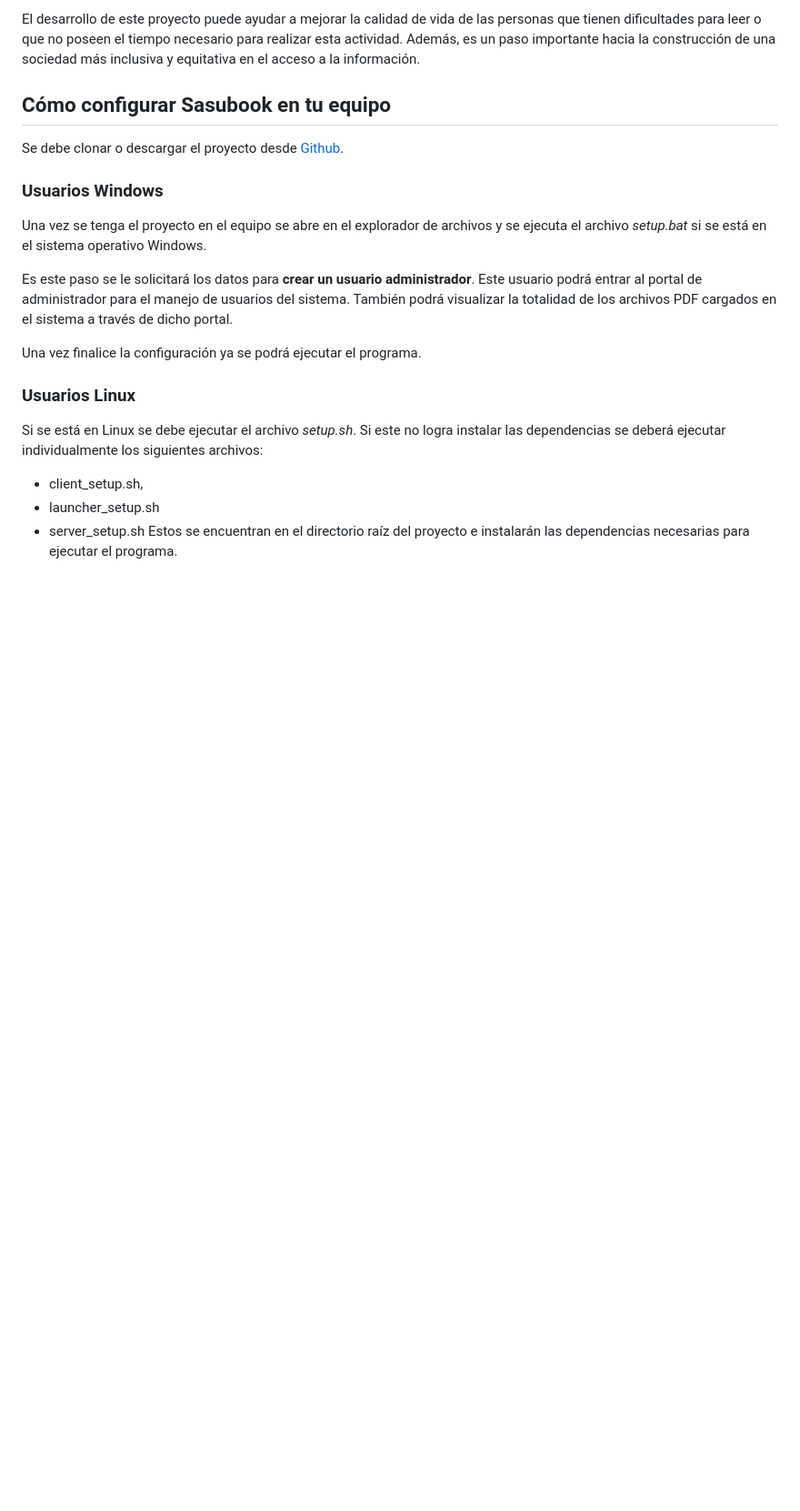
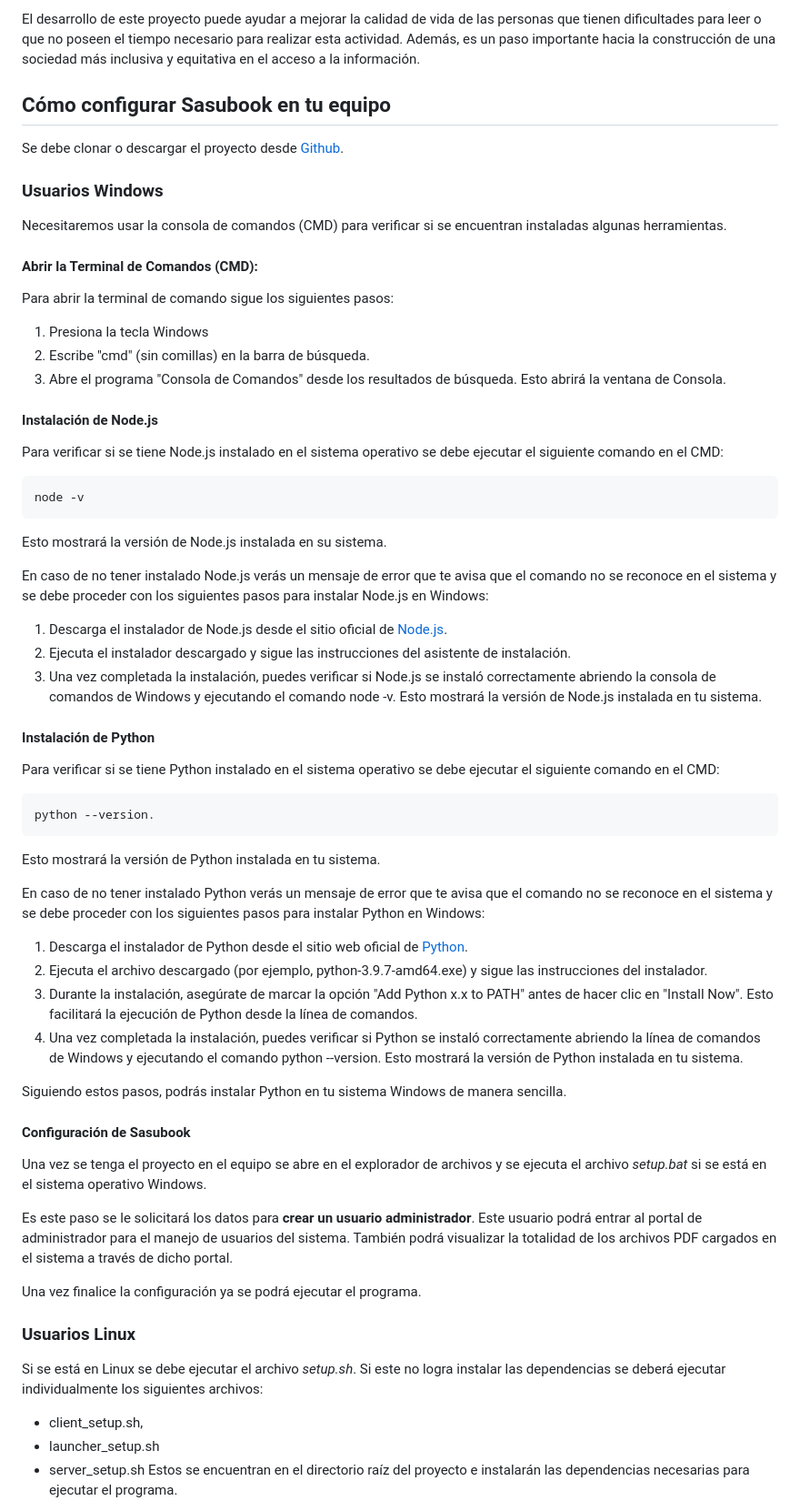
Before and after one commit to RhonalG24/Sasubook, a Markdown page: README.md, the part around one of its changes. Shown at 91% size. Rendered like a GitHub page; blank space fills up the shorter version.

Commit message:
README.md updated with OS tools requirements

````diff
--- a/README.md
+++ b/README.md
@@ -8,6 +8,46 @@ El desarrollo de este proyecto puede ayudar a mejorar la calidad de vida de las
 Se debe clonar o descargar el proyecto desde [Github](https://github.com/RhonalG24/Sasubook).
 
 ### Usuarios Windows
+
+Necesitaremos usar la consola de comandos (CMD) para verificar si se encuentran instaladas algunas herramientas.
+
+#### Abrir la Terminal de Comandos (CMD):
+Para abrir la terminal de comando sigue los siguientes pasos:
+1. Presiona la tecla Windows
+2. Escribe "cmd" (sin comillas) en la barra de búsqueda.
+3. Abre el programa "Consola de Comandos" desde los resultados de búsqueda. Esto abrirá la ventana de Consola.
+
+#### Instalación de Node.js
+Para verificar si se tiene Node.js instalado en el sistema operativo se debe ejecutar el siguiente comando en el CMD:
+```
+node -v
+```
+Esto mostrará la versión de Node.js instalada en su sistema.
+
+En caso de no tener instalado Node.js verás un mensaje de error que te avisa que el comando no se reconoce en el sistema y se debe proceder con los siguientes pasos para instalar Node.js en Windows:
+
+1. Descarga el instalador de Node.js desde el sitio oficial de [Node.js](https://nodejs.org/en/download).
+2. Ejecuta el instalador descargado y sigue las instrucciones del asistente de instalación.
+3. Una vez completada la instalación, puedes verificar si Node.js se instaló correctamente abriendo la consola de comandos de Windows y ejecutando el comando node -v. Esto mostrará la versión de Node.js instalada en tu sistema.
+
+#### Instalación de Python
+Para verificar si se tiene Python instalado en el sistema operativo se debe ejecutar el siguiente comando en el CMD:
+```
+python --version.
+```
+Esto mostrará la versión de Python instalada en tu sistema.
+
+En caso de no tener instalado Python verás un mensaje de error que te avisa que el comando no se reconoce en el sistema y se debe proceder con los siguientes pasos para instalar Python en Windows:
+
+1. Descarga el instalador de Python desde el sitio web oficial de [Python](https://www.python.org/downloads/).
+2. Ejecuta el archivo descargado (por ejemplo, python-3.9.7-amd64.exe) y sigue las instrucciones del instalador.
+3. Durante la instalación, asegúrate de marcar la opción "Add Python x.x to PATH" antes de hacer clic en "Install Now". Esto facilitará la ejecución de Python desde la línea de comandos.
+4. Una vez completada la instalación, puedes verificar si Python se instaló correctamente abriendo la línea de comandos de Windows y ejecutando el comando python --version. Esto mostrará la versión de Python instalada en tu sistema.
+
+Siguiendo estos pasos, podrás instalar Python en tu sistema Windows de manera sencilla.
+
+#### Configuración de Sasubook
+
 Una vez se tenga el proyecto en el equipo se abre en el explorador de archivos y se ejecuta el archivo *setup.bat* si se está en el sistema operativo Windows.
 
 Es este paso se le solicitará los datos para **crear un usuario administrador**. Este usuario podrá entrar al portal de administrador para el manejo de usuarios del sistema. También podrá visualizar la totalidad de los archivos PDF cargados en el sistema a través de dicho portal.
````
Also changed, not shown: other parts of README.md (+5 -2 lines).
